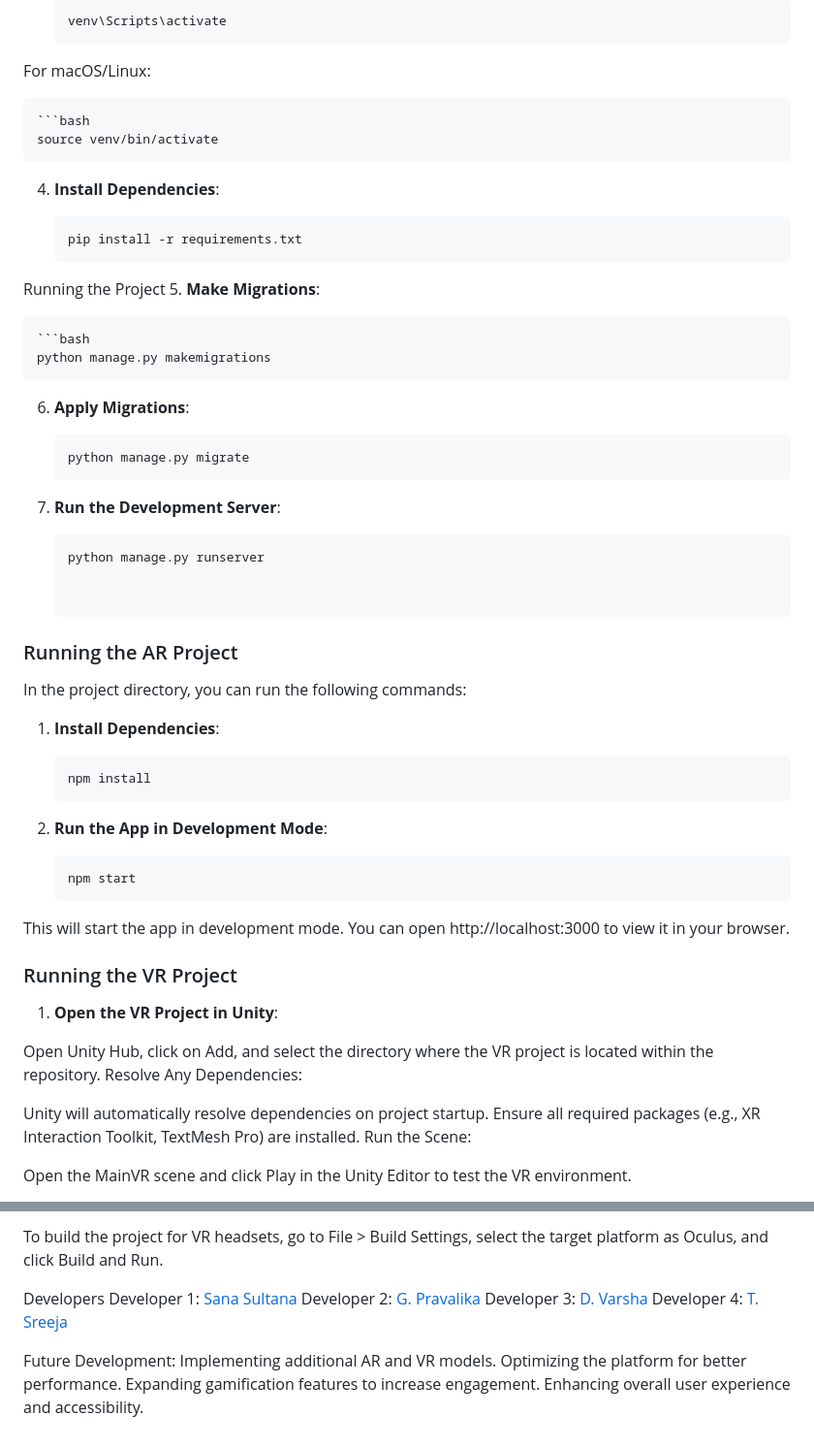
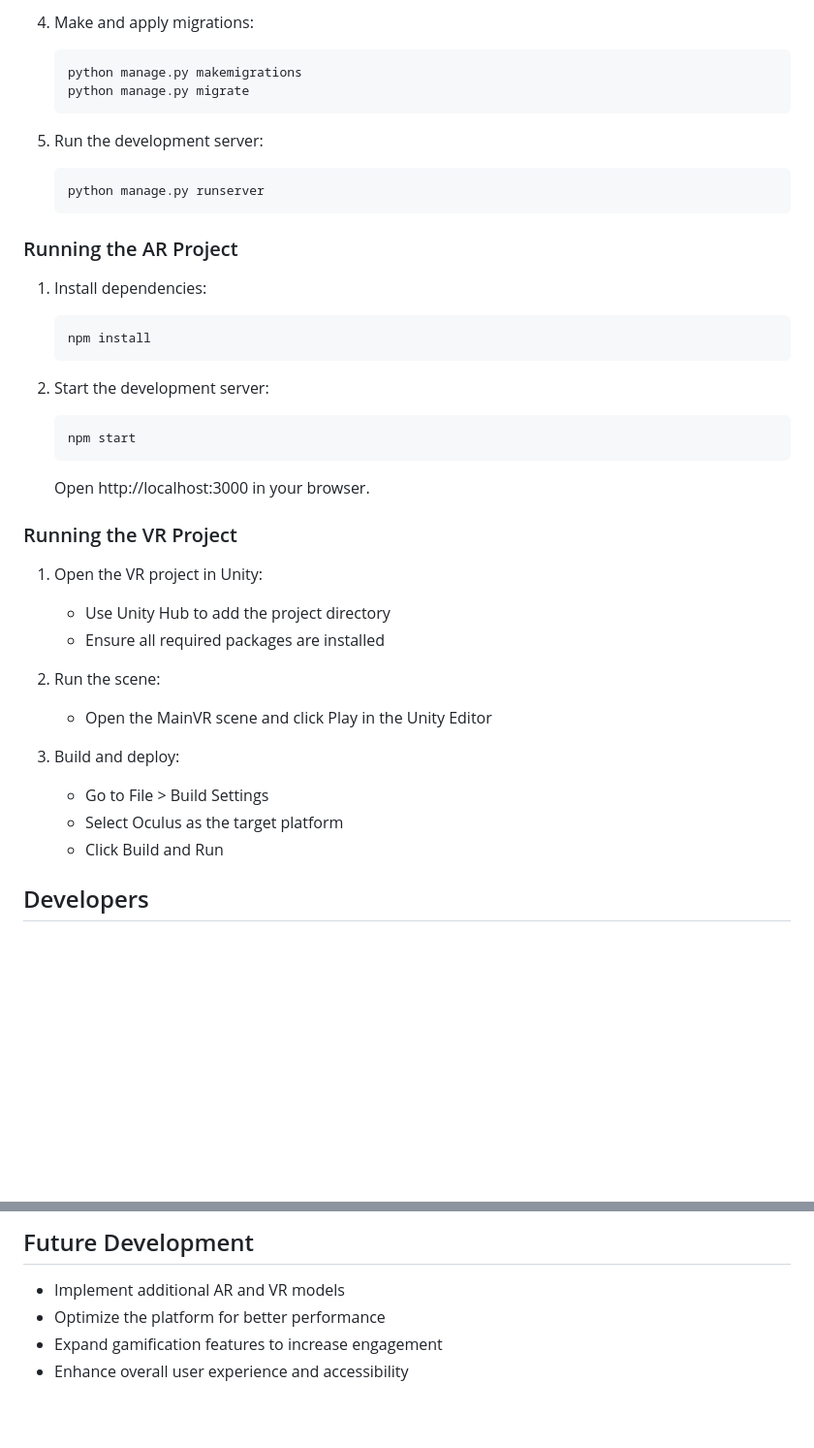
Before and after one commit to SanaSultana1234/VedaVerseHackathon, a Markdown page: README.md, 2 parts joined by grey strips. Shown at 97% size. Drawn GitHub-style; blank space fills up the shorter version.

````diff
--- a/README.md
+++ b/README.md
@@ -54,52 +69,41 @@ Follow these steps to set up the project locally:
 
-    ```bash
-    venv\Scripts\activate
-  For macOS/Linux:
+4. Make and apply migrations:
+   ```bash
+   python manage.py makemigrations
+   python manage.py migrate
+   ```
 
-    ```bash
-    source venv/bin/activate
- 4. **Install Dependencies**:
-
-    ```bash
-    pip install -r requirements.txt
-Running the Project
-5. **Make Migrations**:
-
-    ```bash
-    python manage.py makemigrations
-6. **Apply Migrations**:
-
-     ```bash
-    python manage.py migrate
-7. **Run the Development Server**:
-
-      ```bash
-      python manage.py runserver
-
+5. Run the development server:
+   ```bash
+   python manage.py runserver
+   ```
 
 ### Running the AR Project
 
-In the project directory, you can run the following commands:
-
-1. **Install Dependencies**:
+1. Install dependencies:
    ```bash
    npm install
-2.  **Run the App in Development Mode**:
+   ```
 
-    ```bash
-    npm start
-This will start the app in development mode. You can open http://localhost:3000 to view it in your browser.
-
+2. Start the development server:
+   ```bash
+   npm start
+   ```
+   Open http://localhost:3000 in your browser.
 
 ### Running the VR Project
 
-1. **Open the VR Project in Unity**:
+1. Open the VR project in Unity:
+   - Use Unity Hub to add the project directory
+   - Ensure all required packages are installed
 
-Open Unity Hub, click on Add, and select the directory where the VR project is located within the repository.
-Resolve Any Dependencies:
+2. Run the scene:
+   - Open the MainVR scene and click Play in the Unity Editor
 
-Unity will automatically resolve dependencies on project startup. Ensure all required packages (e.g., XR Interaction Toolkit, TextMesh Pro) are installed.
-Run the Scene:
+3. Build and deploy:
+   - Go to File > Build Settings
+   - Select Oculus as the target platform
+   - Click Build and Run
 
-Open the MainVR scene and click Play in the Unity Editor to test the VR environment.
+## Developers
 
@@ -107,16 +114,7 @@ Open the MainVR scene and click Play in the Unity Editor to test the VR environm
 
-To build the project for VR headsets, go to File > Build Settings, select the target platform as Oculus, and click Build and Run.
+## Future Development
 
-Developers
-Developer 1: [Sana Sultana](https://www.linkedin.com/in/sanasultana004/)
-Developer 2: [G. Pravalika](https://www.linkedin.com/in/pravalika-g/)
-Developer 3: [D. Varsha](https://www.linkedin.com/in/varsha-dumpala-a83652251/)
-Developer 4: [T. Sreeja](https://www.linkedin.com/in/sreeja-t-283620229/)
-
-
-
-Future Development:
-Implementing additional AR and VR models.
-Optimizing the platform for better performance.
-Expanding gamification features to increase engagement.
-Enhancing overall user experience and accessibility.
+- Implement additional AR and VR models
+- Optimize the platform for better performance
+- Expand gamification features to increase engagement
+- Enhance overall user experience and accessibility
````
Also changed, not shown: other parts of README.md (+42 -24 lines).
